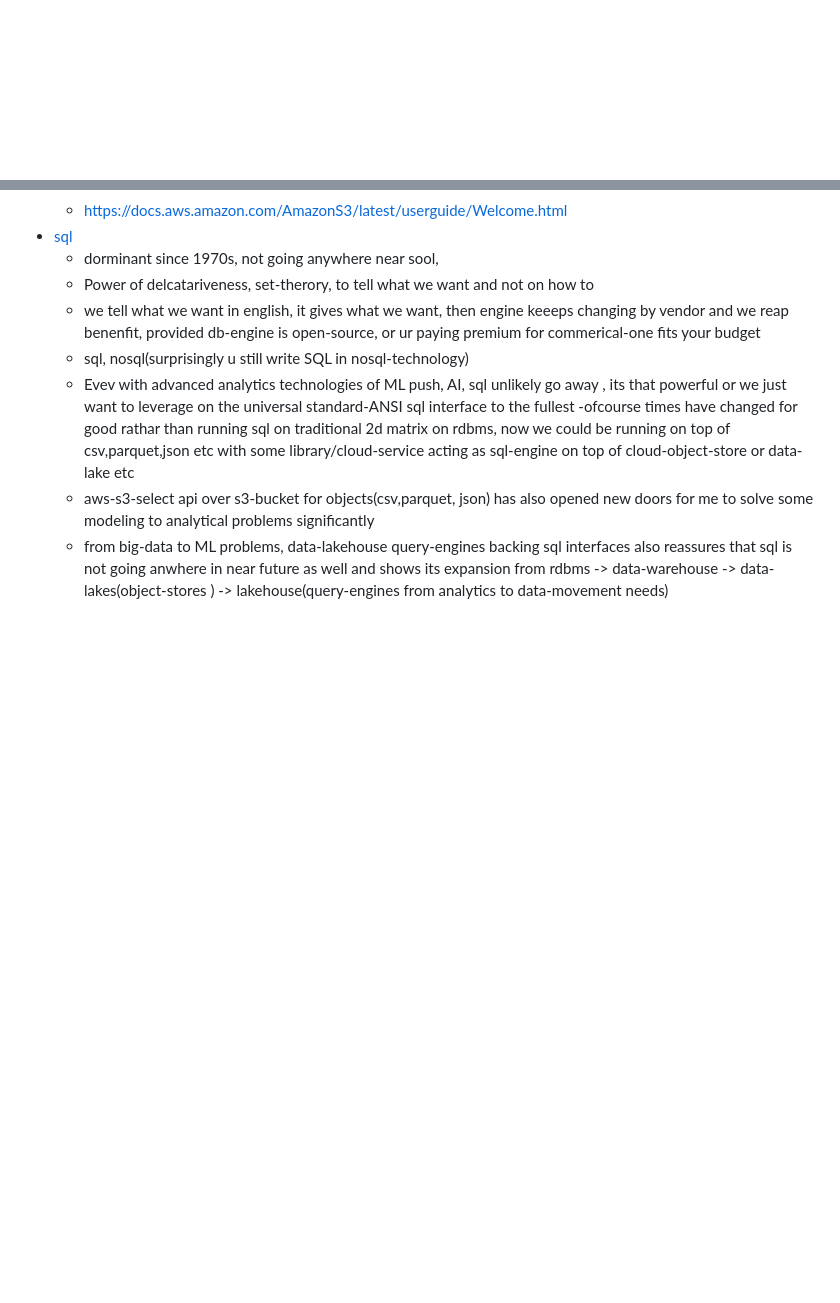
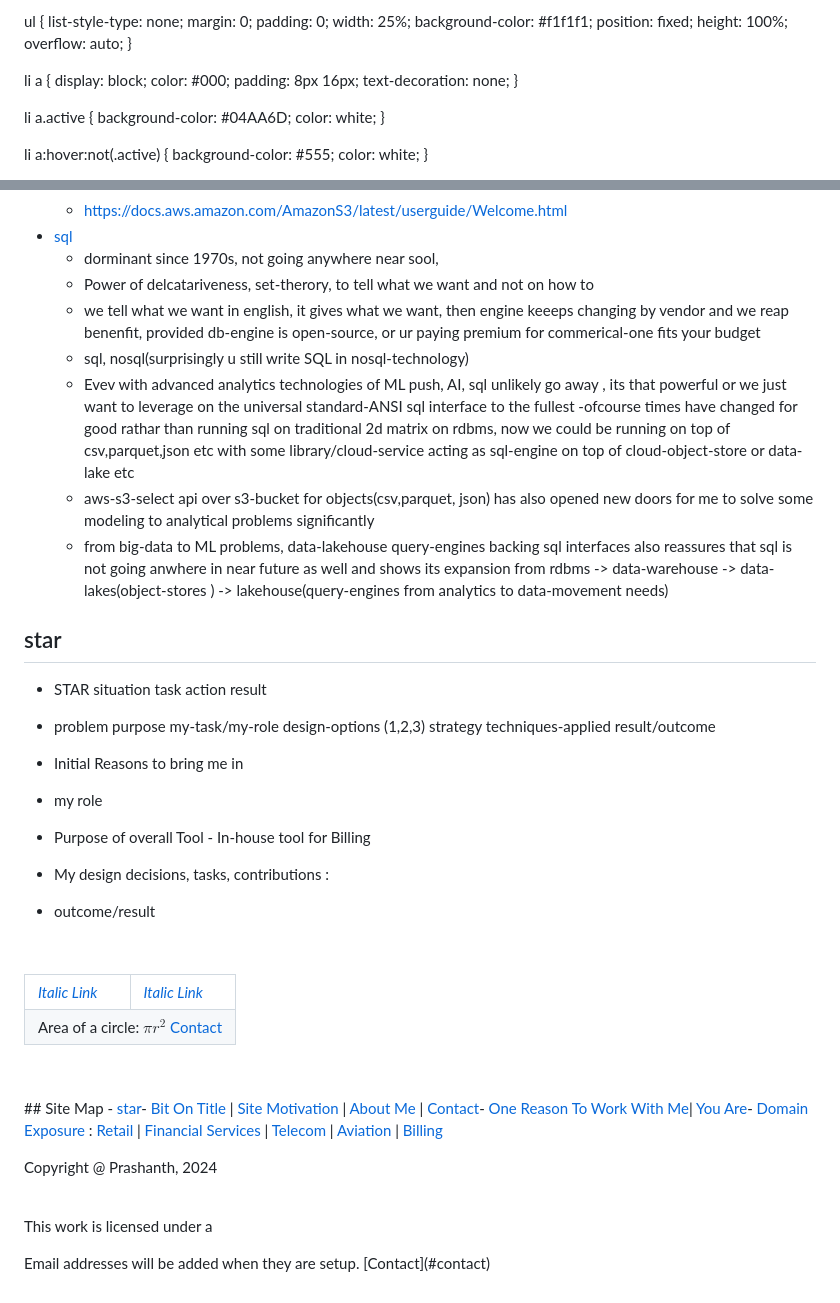
Before and after one commit to knowing-me-choose-to-work-with-me/knowing-me-choose-to-work-with-me.github.io, a Markdown page: README.md, 2 parts joined by grey strips. GitHub-like rendering; blank space fills up the shorter version.

```diff
--- a/README.md
+++ b/README.md
@@ -0,0 +1,38 @@
+<html>
+<head>
+<style>
+body {
+  margin: 0;
+}
+
+ul {
+  list-style-type: none;
+  margin: 0;
+  padding: 0;
+  width: 25%;
+  background-color: #f1f1f1;
+  position: fixed;
+  height: 100%;
+  overflow: auto;
+}
+
+li a {
+  display: block;
+  color: #000;
+  padding: 8px 16px;
+  text-decoration: none;
+}
+
+li a.active {
+  background-color: #04AA6D;
+  color: white;
+}
+
+li a:hover:not(.active) {
+  background-color: #555;
+  color: white;
+}
+</style>
+</head>
+
+
@@ -1037,3 +1087,63 @@ since I was a new commer my colleague-1 and 2 did many times articulation becaus
      -ofcourse times have changed for good  rathar than running sql on traditional 2d matrix on rdbms, now we could be running on top of csv,parquet,json etc with some library/cloud-service acting as sql-engine on top of cloud-object-store or data-lake etc
      - aws-s3-select api over s3-bucket for objects(csv,parquet, json) has also opened new doors for me to solve some modeling to  analytical problems significantly
      - from big-data to ML problems,  data-lakehouse  query-engines backing sql interfaces also reassures that sql is not going anwhere in near future as well and shows its expansion from rdbms -> data-warehouse -> data-lakes(object-stores ) -> lakehouse(query-engines from analytics to data-movement needs)
+
+## star
+- STAR
+    situation
+    task
+    action
+    result
+
+-    problem
+    purpose
+    my-task/my-role
+        design-options (1,2,3)
+    strategy
+    techniques-applied
+    result/outcome
+
+- Initial Reasons to bring me in
+- my role
+- Purpose of overall Tool - In-house tool for Billing
+-  My design decisions, tasks, contributions :
+- outcome/result
+
+
+<br><table>
+	<tr>
+		<td>[*Italic Link*](https://example.com)</td>
+		<td>[*Italic Link*](https://example.com)</td>
+	</tr>
+	<tr>
+		<td colspan=2>
+		Area of a circle: $\pi r^2$ [Contact](#contact)
+		</td>
+	</tr>
+</table>
+
+<br><table>
+	<tr>
+    ## Site Map
+        - [star](#star)
+        - [Bit On Title](#bit-on-title) | [Site Motivation](#site-motivation) | [About Me](#about-me) | [Contact](#contact)
+        - [One Reason To Work With Me](#one-reason-to-work-with-me)| [You Are](#you-aree)
+        - [Domain Exposure](#domain-exposure) : [Retail](#retail) | [Financial Services](#financial-services) | [Telecom](#telecom) | [Aviation](#aviation) | [Billing](#billing)
+	</tr>
+</table>
+
+
+
+<footer>
+<p style="float:left; width: 20%;">
+Copyright @ Prashanth, 2024
+</p>
+<p style="float:left; width: 60%; text-align:center;">
+
+<br />This work is licensed under a
+</p>
+<p style="float:left; width: 20%;">
+Email addresses will be added when they are setup.
+[Contact](#contact)
+</p>
+</footer>
```
Also changed, not shown: other parts of README.md (+12 -0 lines).
